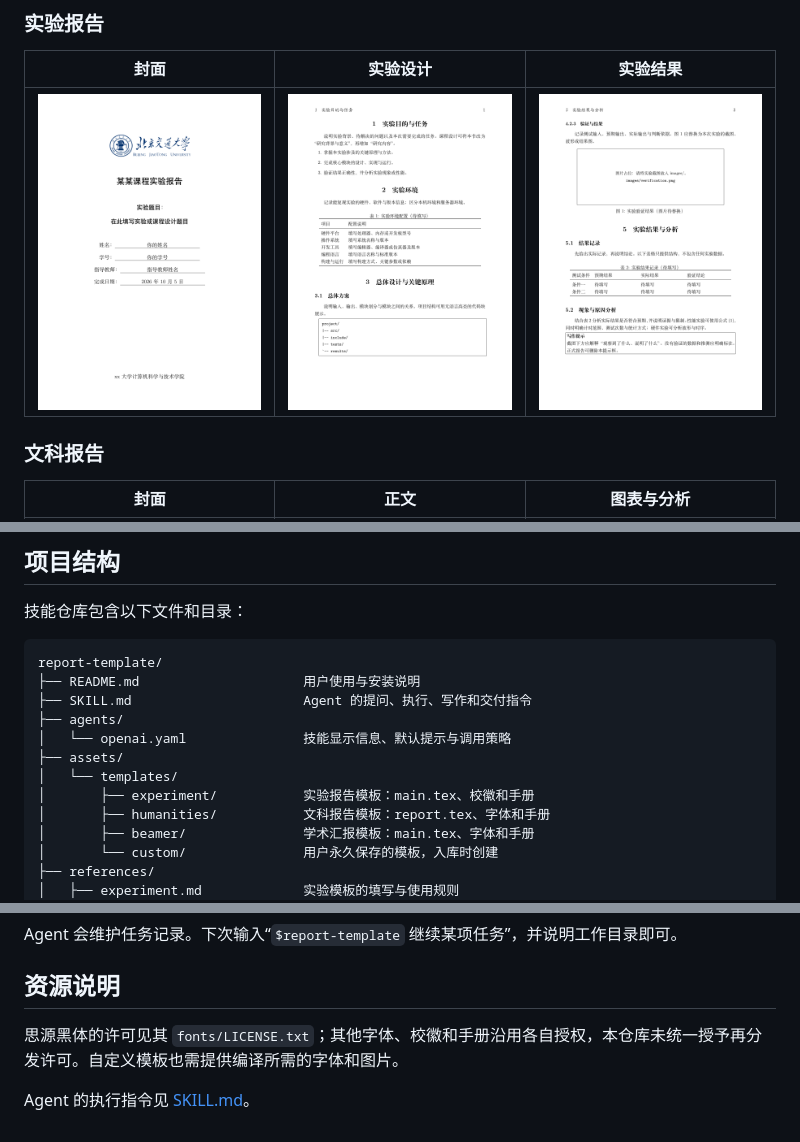
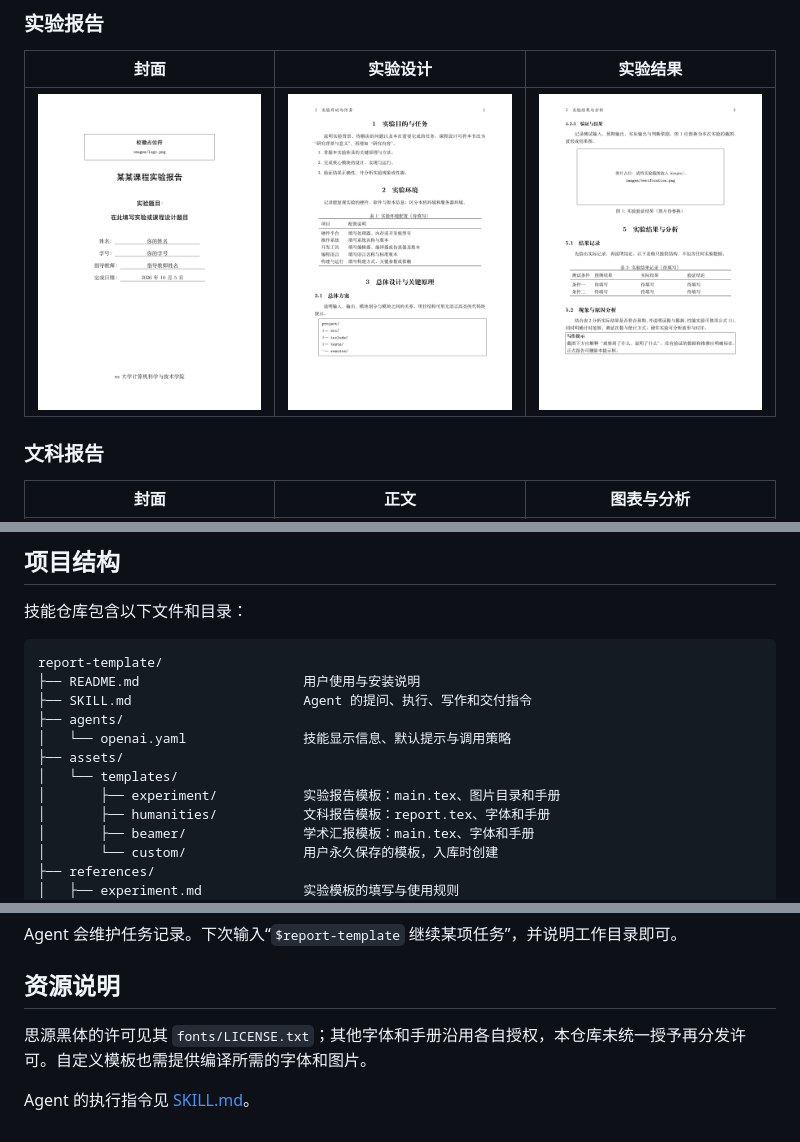
Before and after one commit to Hanggoash/report-template, a Markdown page: README.md, 3 parts joined by grey strips. GitHub-like rendering; pictures changed too: docs/previews/experiment.png.

```diff
--- a/README.md
+++ b/README.md
@@ -215,7 +215,7 @@ report-template/
 │   └── openai.yaml               技能显示信息、默认提示与调用策略
 ├── assets/
 │   └── templates/
-│       ├── experiment/           实验报告模板：main.tex、校徽和手册
+│       ├── experiment/           实验报告模板：main.tex、图片目录和手册
 │       ├── humanities/           文科报告模板：report.tex、字体和手册
 │       ├── beamer/               学术汇报模板：main.tex、字体和手册
 │       └── custom/               用户永久保存的模板，入库时创建
@@ -259,6 +259,6 @@ Agent 会维护任务记录。下次输入“`$report-template` 继续某项任
 
 ## 资源说明
 
-思源黑体的许可见其 `fonts/LICENSE.txt`；其他字体、校徽和手册沿用各自授权，本仓库未统一授予再分发许可。自定义模板也需提供编译所需的字体和图片。
+思源黑体的许可见其 `fonts/LICENSE.txt`；其他字体和手册沿用各自授权，本仓库未统一授予再分发许可。自定义模板也需提供编译所需的字体和图片。
 
 Agent 的执行指令见 [SKILL.md](SKILL.md)。
```
Also changed, not shown: references/experiment.md (+1 -1 lines), 5 other files.
